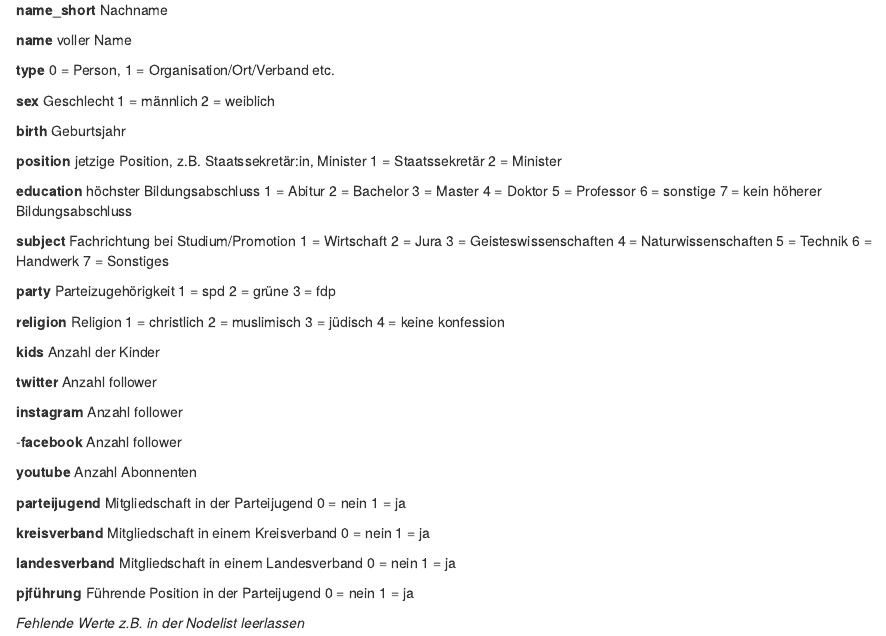
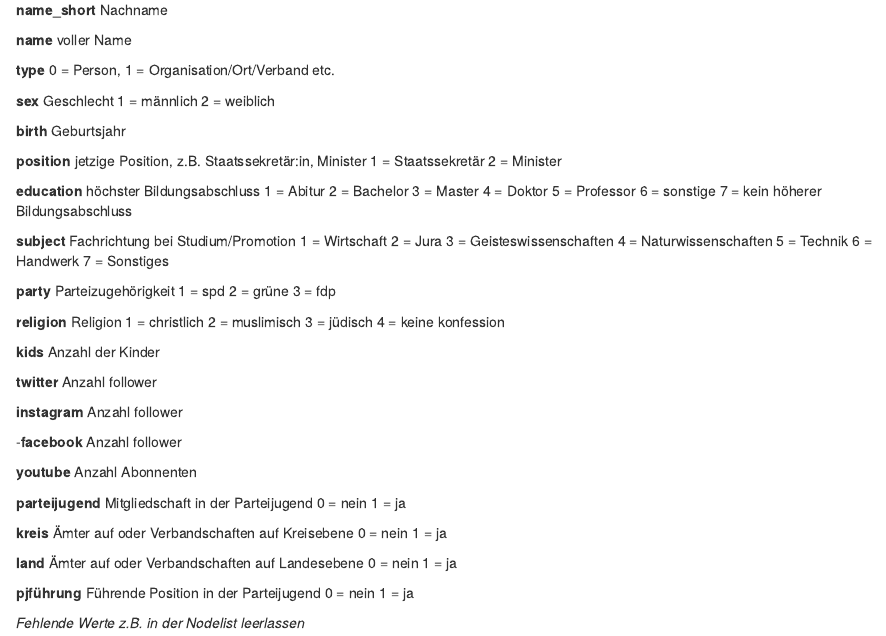
Before and after one commit to PostPelone/Sp-tzleMitSo-, an R Markdown document (Codebuch pw054.Rmd): the page in a window 1100 px wide, from 700 px down. Rendered offline with R 4.5, knitr and Pandoc, with nearby package versions.

Commit message:
Update Codebuch pw054.Rmd

```diff
--- a/Codebuch pw054.Rmd
+++ b/Codebuch pw054.Rmd
@@ -130,13 +130,13 @@ Mitgliedschaft in der Parteijugend
 0 = nein
 1 = ja
 
-**kreisverband**
-Mitgliedschaft in einem Kreisverband
+**kreis**
+Ämter auf oder Verbandschaften auf Kreisebene
 0 = nein
 1 = ja
 
-**landesverband**
-Mitgliedschaft in einem Landesverband
+**land**
+Ämter auf oder Verbandschaften auf Landesebene
 0 = nein
 1 = ja
 
```
